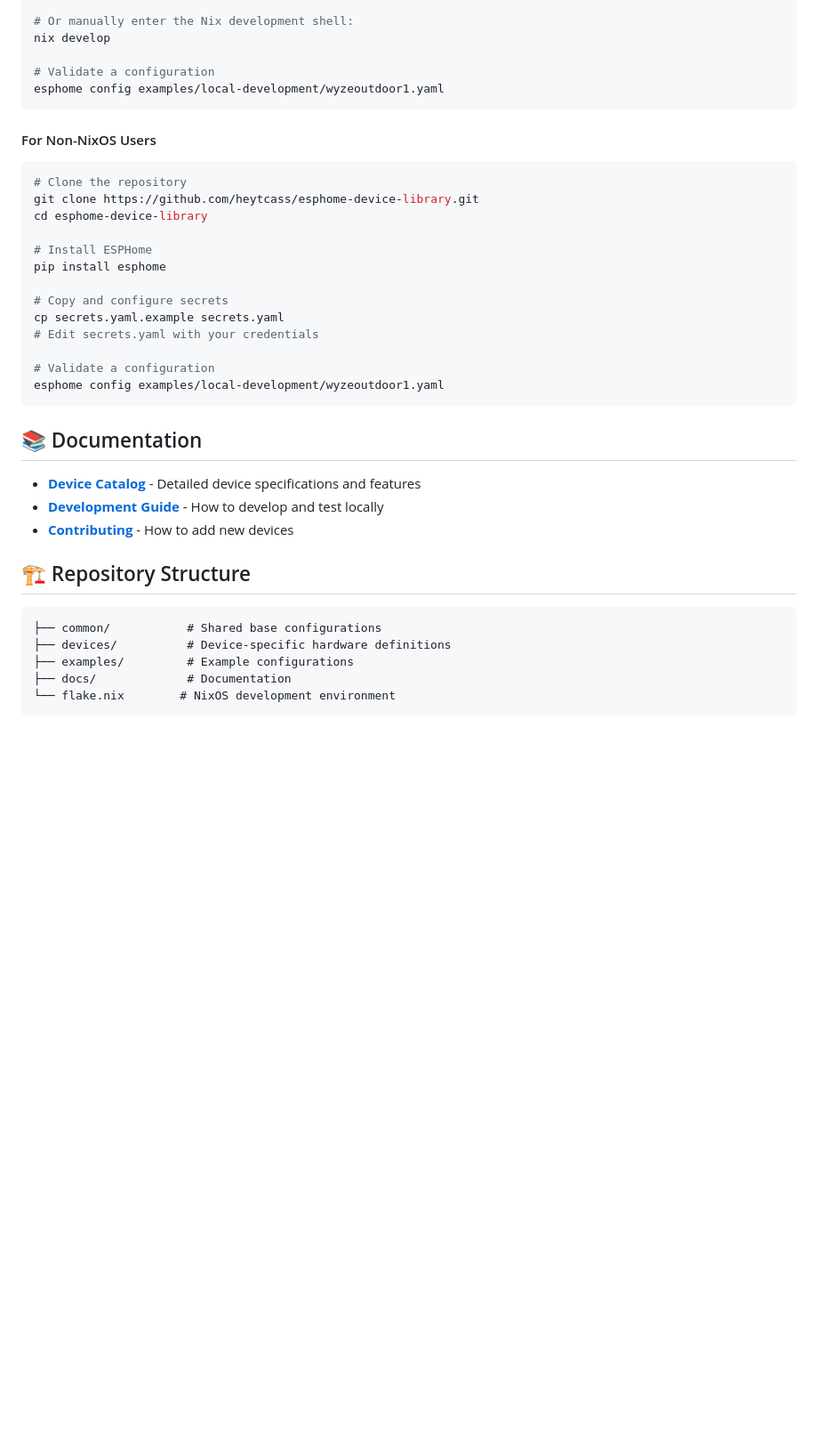
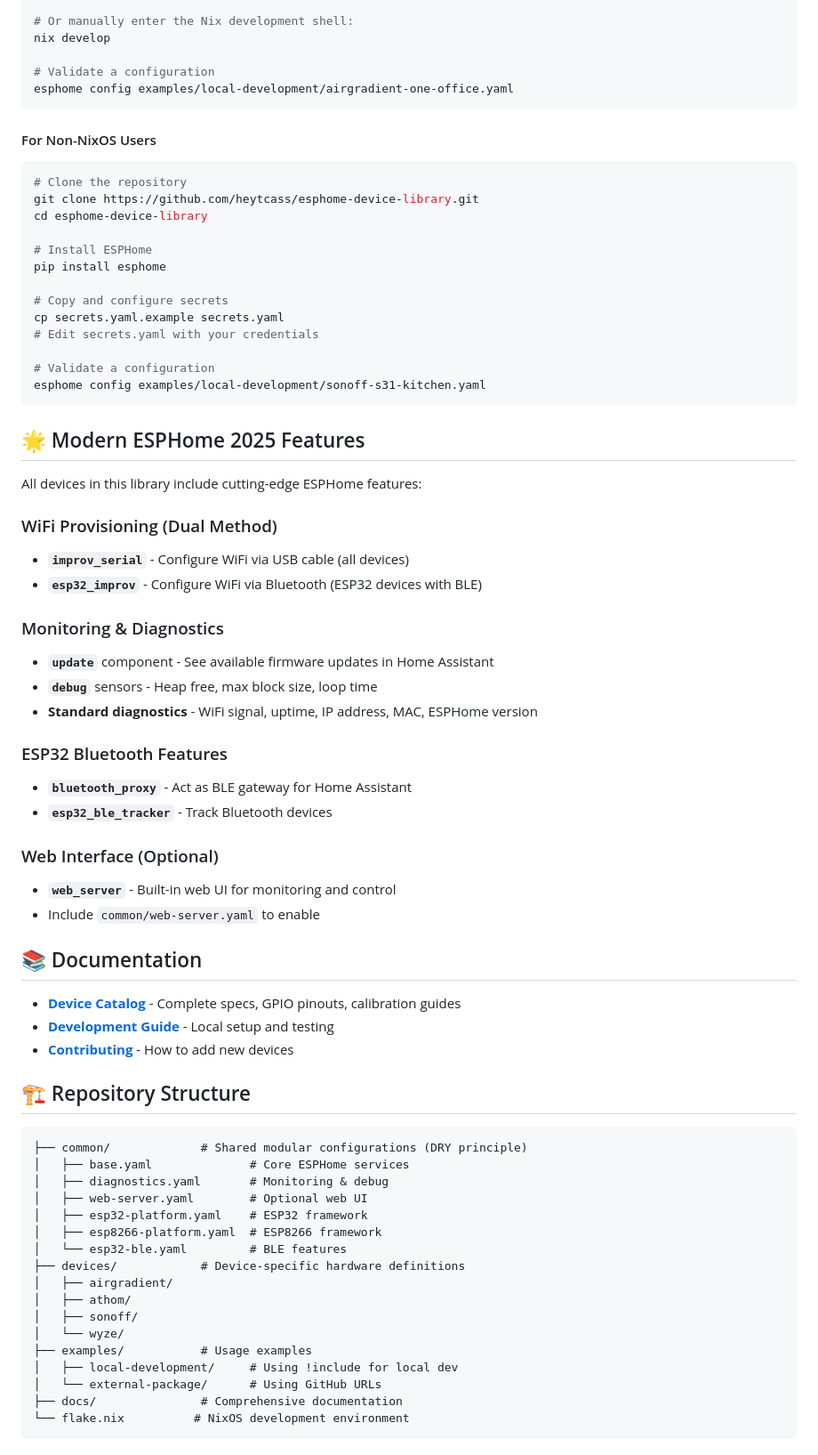
Before and after one commit to heytcass/esphome-device-library, a Markdown page: README.md, the part around one of its changes. Shown at 89% size. Rendered like a GitHub page; blank space fills up the shorter version.

````diff
--- a/README.md
+++ b/README.md
@@ -61,7 +90,7 @@ direnv allow
 nix develop
 
 # Validate a configuration
-esphome config examples/local-development/wyzeoutdoor1.yaml
+esphome config examples/local-development/airgradient-one-office.yaml
 ```
 
 #### For Non-NixOS Users
@@ -79,21 +108,54 @@ cp secrets.yaml.example secrets.yaml
 # Edit secrets.yaml with your credentials
 
 # Validate a configuration
-esphome config examples/local-development/wyzeoutdoor1.yaml
+esphome config examples/local-development/sonoff-s31-kitchen.yaml
 ```
+
+## 🌟 Modern ESPHome 2025 Features
+
+All devices in this library include cutting-edge ESPHome features:
+
+### WiFi Provisioning (Dual Method)
+- **`improv_serial`** - Configure WiFi via USB cable (all devices)
+- **`esp32_improv`** - Configure WiFi via Bluetooth (ESP32 devices with BLE)
+
+### Monitoring & Diagnostics
+- **`update`** component - See available firmware updates in Home Assistant
+- **`debug`** sensors - Heap free, max block size, loop time
+- **Standard diagnostics** - WiFi signal, uptime, IP address, MAC, ESPHome version
+
+### ESP32 Bluetooth Features
+- **`bluetooth_proxy`** - Act as BLE gateway for Home Assistant
+- **`esp32_ble_tracker`** - Track Bluetooth devices
+
+### Web Interface (Optional)
+- **`web_server`** - Built-in web UI for monitoring and control
+- Include `common/web-server.yaml` to enable
 
 ## 📚 Documentation
 
-- [**Device Catalog**](docs/DEVICES.md) - Detailed device specifications and features
-- [**Development Guide**](docs/DEVELOPMENT.md) - How to develop and test locally
+- [**Device Catalog**](docs/DEVICES.md) - Complete specs, GPIO pinouts, calibration guides
+- [**Development Guide**](docs/DEVELOPMENT.md) - Local setup and testing
 - [**Contributing**](docs/CONTRIBUTING.md) - How to add new devices
 
 ## 🏗️ Repository Structure
 
 ```
-├── common/           # Shared base configurations
-├── devices/          # Device-specific hardware definitions
-├── examples/         # Example configurations
-├── docs/             # Documentation
-└── flake.nix        # NixOS development environment
+├── common/             # Shared modular configurations (DRY principle)
+│   ├── base.yaml              # Core ESPHome services
+│   ├── diagnostics.yaml       # Monitoring & debug
+│   ├── web-server.yaml        # Optional web UI
+│   ├── esp32-platform.yaml    # ESP32 framework
+│   ├── esp8266-platform.yaml  # ESP8266 framework
+│   └── esp32-ble.yaml         # BLE features
+├── devices/            # Device-specific hardware definitions
+│   ├── airgradient/
+│   ├── athom/
+│   ├── sonoff/
+│   └── wyze/
+├── examples/           # Usage examples
+│   ├── local-development/     # Using !include for local dev
+│   └── external-package/      # Using GitHub URLs
+├── docs/               # Comprehensive documentation
+└── flake.nix          # NixOS development environment
 ```
````
Also changed, not shown: other parts of README.md (+135 -23 lines).
